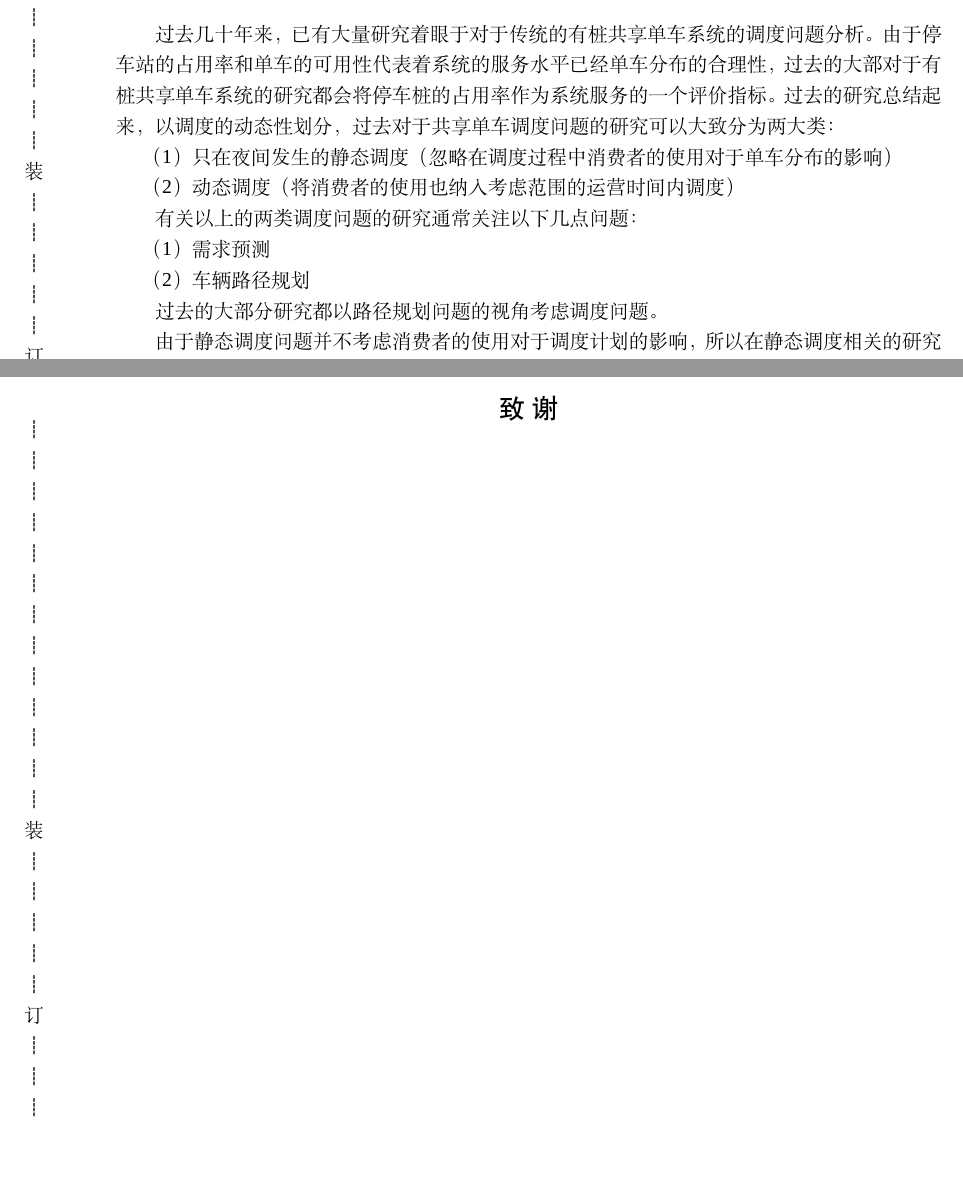
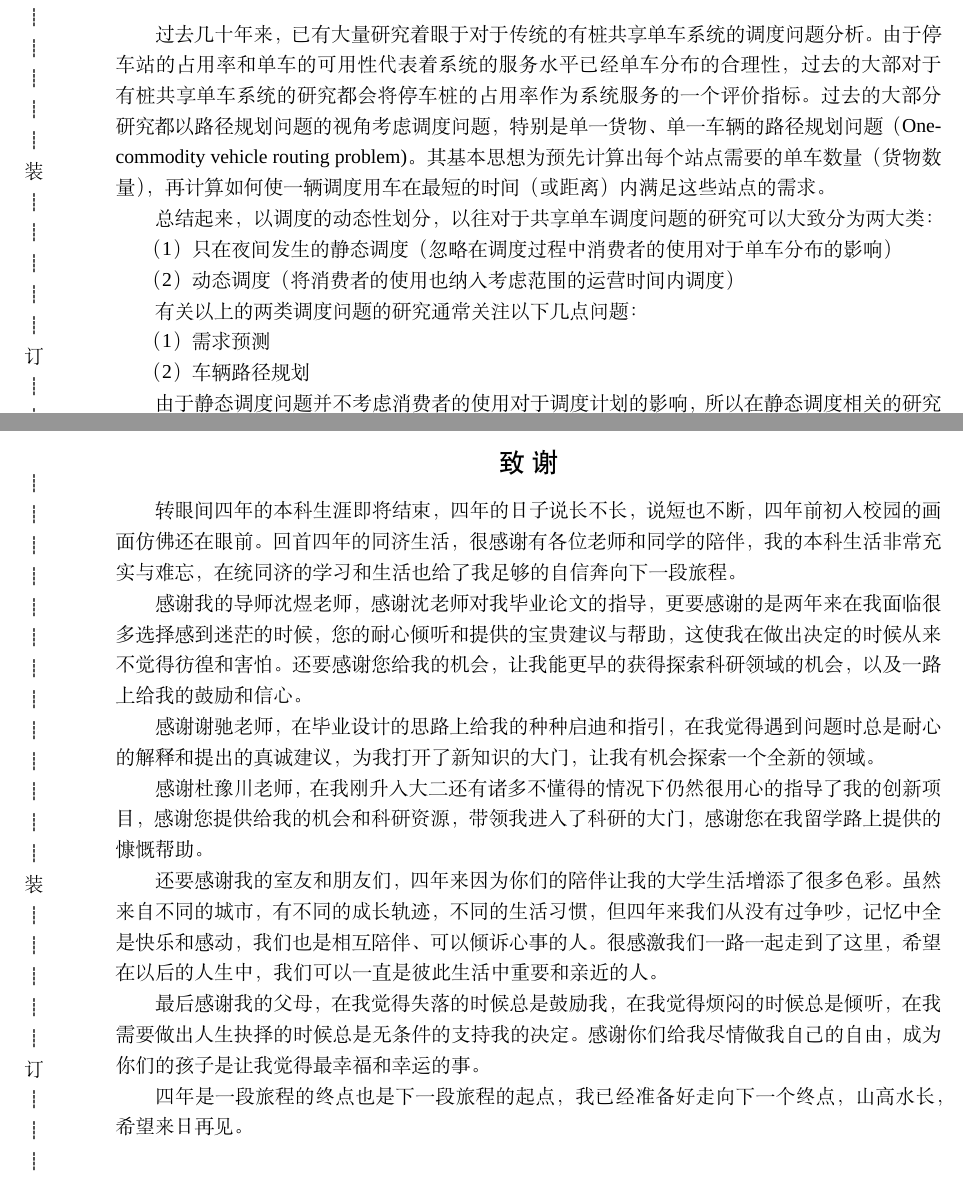
Before and after one commit to elxl/graduate, a LaTeX thesis (main.tex, which reads tongjithesis.cls): two parts of pages 7 and 39 of 39 before the commit and two parts of pages 8 and 40 of 40 after it, joined at a grey line, cut so that both start at the same text, the shorter picture padded with empty space. Compiled offline with XeLaTeX; a missing font is replaced by an installed copy or a similar font.

Commit message:
final version1

```diff
--- a/main.tex
+++ b/main.tex
@@ -21,5 +21,7 @@
 		every edge/.style={ % Sets the properties for each transition
 		draw,->,>=stealth', % Makes edges directed with bold arrowheads
 		auto,semithick}}
+\newfontfamily\myfont{STSong}
+\DeclareTextFontCommand{\testmyfont}{\myfont}
 \let\epsilon\varepsilon
 
@@ -37,7 +40,8 @@
 {The Research on Multispectral Pedestrian Detection Based on the Visible and Infrared Image Fusion }
 {}
 
-\thesisauthor{李炘玲}{Xinling Li}
+
+\thesisauthor{李\CJKfamily{song}{炘}玲}{Xinling Li}
 
 \schoolnumber{1753298}
 
@@ -118,7 +122,9 @@
 在共享单车系统中，调度已经被广泛用于解决在单车数量有限的情况下，不同地区间单车分布不平衡造成的单车利用率低的问题。在之前的研究中，很多学者已经提出了许多用于指定单车调度策略的方案，其中既包括早期的有桩共享单车系统，也包括新式的无桩的单车系统。但事实上，共享单车的有桩和无桩性质在学者们的研究过程中并没有显示本质区别，因为即使在无桩共享单车的建模过程中，研究者们通常也需要将空间连续变量离散化来表示某位置停靠的单车数量，否则问题的规模将会无限大，所以在有桩和无桩单车建模过程中，最显著一个区别是桩的数量是否是系统中单车分配的限制条件。在无桩共享单车系统中，不同单车停放点可以看作没有数量约束的停车桩。
 
 \section{研究概况}
-过去几十年来，已有大量研究着眼于对于传统的有桩共享单车系统的调度问题分析。由于停车站的占用率和单车的可用性代表着系统的服务水平已经单车分布的合理性，过去的大部对于有桩共享单车系统的研究都会将停车桩的占用率作为系统服务的一个评价指标。过去的研究总结起来，以调度的动态性划分，过去对于共享单车调度问题的研究可以大致分为两大类：\par
+过去几十年来，已有大量研究着眼于对于传统的有桩共享单车系统的调度问题分析。由于停车站的占用率和单车的可用性代表着系统的服务水平已经单车分布的合理性，过去的大部对于有桩共享单车系统的研究都会将停车桩的占用率作为系统服务的一个评价指标。过去的大部分研究都以路径规划问题的视角考虑调度问题，特别是单一货物、单一车辆的路径规划问题（One-commodity vehicle routing problem)。其基本思想为预先计算出每个站点需要的单车数量（货物数量），再计算如何使一辆调度用车在最短的时间（或距离）内满足这些站点的需求。
+
+总结起来，以调度的动态性划分，以往对于共享单车调度问题的研究可以大致分为两大类：\par
 \begin{enumerate}
 	\item 只在夜间发生的静态调度（忽略在调度过程中消费者的使用对于单车分布的影响）
 	\item 动态调度（将消费者的使用也纳入考虑范围的运营时间内调度）
@@ -129,8 +135,6 @@
 	\item 需求预测
 	\item 车辆路径规划
 \end{enumerate}
-
-过去的大部分研究都以路径规划问题的视角考虑调度问题。
 
 由于静态调度问题并不考虑消费者的使用对于调度计划的影响，所以在静态调度相关的研究中，大部分研究者都不会讨论需求预测这一步。而且正如前面提到的，共享单车系统通常涉及到的区域范围广，所以问题规模通常很大，这就导致一部分研究者相比于系统建模过程更加关注寻找更高效的模型求解算法，所以这一类的研究通常旨在为调度模型提供高效且使用的求解算法。例如，对于调度问题，就有学者提出过用Benders分解扩展传统的分支定界\cite{erdougan2015exact}、混合大规模临域搜索\cite{pal2017free}、松弛算法\cite{chemla2013bike}这些算法进行求解。除了在传统的确定性混合整数规划模型的基础上进行改进，启发式算法在求解大规模问题中也运用广泛\cite{ho2014solving,forma20153}。这些启发式算法既有旨在在求解阶段对求解进行加速的，也有在问题分析层面对原问题进行分解的。除了直接从算法层面对求解进行改进，一些研究者还从不同的角度理解调度问题进行建模，利用旅行商问题的建模思路对问题进行抽象\cite{chemla2013bike}，此研究与传统的以注消费者满意度和调度成本为优化目标不同的是，目标函数是找到可用单车的方便程度，所有未被满足的需求和调度花费的时间的加权平均值。
 
@@ -894,7 +898,19 @@ $cap$代表每个站点给定的桩的数量。
 % \clearpage
 \addcontentsline{toc}{chapter}{致~谢}
 \chapter*{致~谢}
+转眼间四年的本科生涯即将结束，四年的日子说长不长，说短也不断，四年前初入校园的画面仿佛还在眼前。回首四年的同济生活，很感谢有各位老师和同学的陪伴，我的本科生活非常充实与难忘，在统同济的学习和生活也给了我足够的自信奔向下一段旅程。
 
+感谢我的导师沈煜老师，感谢沈老师对我毕业论文的指导，更要感谢的是两年来在我面临很多选择感到迷茫的时候，您的耐心倾听和提供的宝贵建议与帮助，这使我在做出决定的时候从来不觉得彷徨和害怕。还要感谢您给我的机会，让我能更早的获得探索科研领域的机会，以及一路上给我的鼓励和信心。
+
+感谢谢驰老师，在毕业设计的思路上给我的种种启迪和指引，在我觉得遇到问题时总是耐心的解释和提出的真诚建议，为我打开了新知识的大门，让我有机会探索一个全新的领域。
+
+感谢杜豫川老师，在我刚升入大二还有诸多不懂得的情况下仍然很用心的指导了我的创新项目，感谢您提供给我的机会和科研资源，带领我进入了科研的大门，感谢您在我留学路上提供的慷慨帮助。
+
+还要感谢我的室友和朋友们，四年来因为你们的陪伴让我的大学生活增添了很多色彩。虽然来自不同的城市，有不同的成长轨迹，不同的生活习惯，但四年来我们从没有过争吵，记忆中全是快乐和感动，我们也是相互陪伴、可以倾诉心事的人。很感激我们一路一起走到了这里，希望在以后的人生中，我们可以一直是彼此生活中重要和亲近的人。
+
+最后感谢我的父母，在我觉得失落的时候总是鼓励我，在我觉得烦闷的时候总是倾听，在我需要做出人生抉择的时候总是无条件的支持我的决定。感谢你们给我尽情做我自己的自由，成为你们的孩子是让我觉得最幸福和幸运的事。
+
+四年是一段旅程的终点也是下一段旅程的起点，我已经准备好走向下一个终点，山高水长，希望来日再见。
 
 
 \end{document}
--- a/tongjithesis.cls
+++ b/tongjithesis.cls
@@ -1,6 +1,7 @@
 \NeedsTeXFormat{LaTeX2e}[2007/10/19]
 \ProvidesClass{tongjithesis}[2019/05/17 v0.2.5 The LaTeX template for bachelor thesis of Tongji University]
 \typeout{Document Class `tongjithesis' v0.2.5 by SXKDZ (2019/05)}
+\usepackage{ulem}
 
 %%% class options %%%
 \newif\iftongji@color\tongji@colorfalse
@@ -47,6 +48,7 @@
 \setCJKfamilyfont{hei}[Mapping=full-stop]{FZHei-B01S}
 \setCJKfamilyfont{cuhei}[Mapping=full-stop]{FZDaHei-B02S}
 \setCJKfamilyfont{songhei}[Mapping=full-stop]{FZSongHei-B07S}
+\setCJKfamilyfont{song}{STSong}
 
 \newcommand{\kaiti}{\CJKfamily{kai}}
 \renewcommand{\heiti}{\CJKfamily{hei}}
```
Also changed, not shown: figures_main/tempre.png, main.pdf, main.tex (9 more changed lines), 4 other files.
